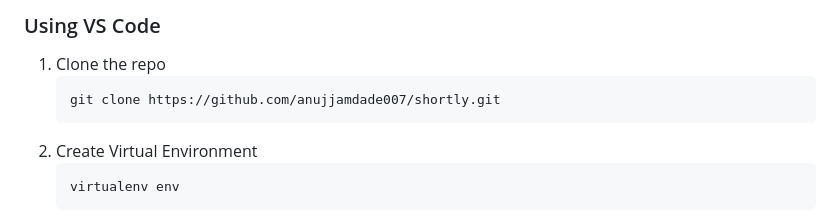
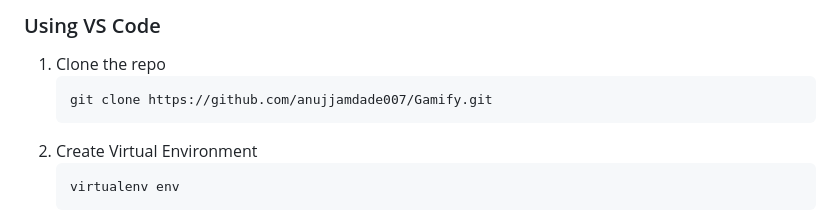
Before and after one commit to anujjamdade007/Gamify, a Markdown page: README.md, the part around the change. Rendered like a GitHub page.

````diff
--- a/README.md
+++ b/README.md
@@ -51,7 +51,7 @@
 
 1. Clone the repo
    ```sh
-   git clone https://github.com/anujjamdade007/shortly.git
+   git clone https://github.com/anujjamdade007/Gamify.git
    ```
 2. Create Virtual Environment
    ```sh
````
